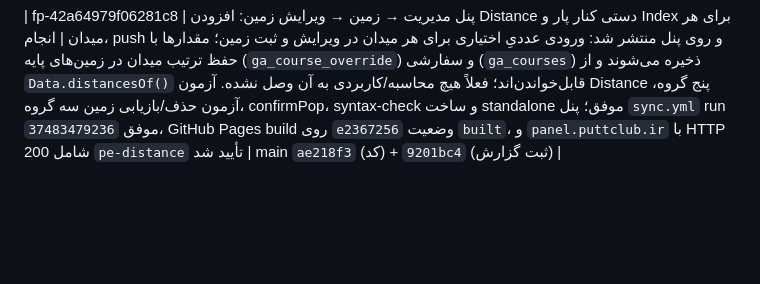
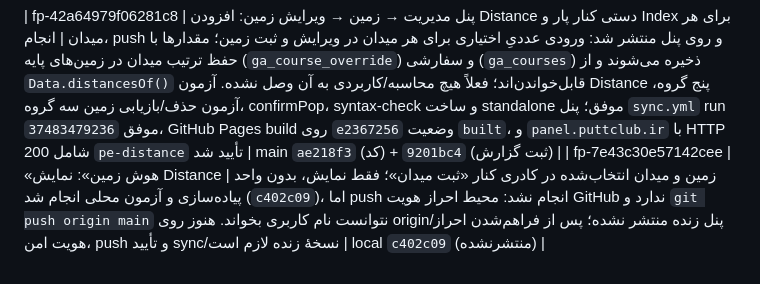
Before and after one commit to babakmvmv-lab/golf-academy-pro, a Markdown page: docs/REQUEST_LOG.md, the part around the change. GitHub-like rendering; blank space fills up the shorter version.

Commit message:
docs(log): record pending Distance readout push

```diff
--- a/docs/REQUEST_LOG.md
+++ b/docs/REQUEST_LOG.md
@@ -54,3 +54,4 @@
 | fp-2aa8ef6e710dd4a4 | پنل «مدیریت → ارسال پیام» با ایمیل واقعی ارسال نمی‌کند، فقط تست ارسال شد؛ چک کن ببین می‌توانی مشکلش را برطرف کنی | سه ریشهٔ واقعی پیدا و رفع شد (`CSP_EMAILJS_V1`) — چون curl به EmailJS جواب نمی‌دهد (۴۰۳ «غیرمرورگری»)، تشخیص فقط با مرورگر واقعی ممکن بود. ۱) **CSP**: `connect-src` در `source/index.html` دامنهٔ EmailJS را مجاز نکرده بود، پس هر `fetch` ارسال با «Refused to connect … violates the document's Content Security Policy» بلاک می‌شد و به‌شکل «شبکه…» به کاربر می‌رسید؛ با `tools/patch_csp_emailjs.py` (idempotent، `--build`) `https://api.emailjs.com` و `https://api.eu.emailjs.com` اضافه شد و بقیهٔ سخت‌گیری CSP دست‌نخورده ماند. ۲) **شناسهٔ قالب**: مقدار ذخیره‌شده `templates_k2dhpqd` بود (شکل جمعِ اشتباه) و EmailJS پاسخ «template ID not found» می‌داد؛ در `mgmt.js` خودترمیمی `templates_`→`template_` اضافه شد و همان مقدار در `ga_store` با مسیر رسمی `ga-sync`/`kv` (فقط یک فیلد) اصلاح شد. ۳) خطای دالان دوم (`ga-mail` که روی سرور ۴۰۴ است) دیگر زیر متن عمومی «شبکه…» پنهان نمی‌شود و با کد وضعیت واقعی گزارش می‌شود. اثبات: اجرای رابط پنل محلی ۵/۵ ✅ (EmailJS → HTTP 200 OK)، پنل زندهٔ `panel.puttclub.ir` md5 `9761ca468565456dc2831e2397c30d23` برابر مخزن با ۵/۵ ✅ روی خودِ origin زنده، و **تحویل واقعی ایمیل**: پیام آزمایشی در صندوق موقت رسید — فرستنده `info@puttclub.ir`، موضوع و متن فارسی سالم. هیچ ایمیل آزمایشی به شخص ثالثی فرستاده نشد (EmailJS خودش دامنهٔ `example.com` را با ۴۱۲ رد می‌کند) | `47b4bcf` |
 
 | fp-42a64979f06281c8 | پنل مدیریت → زمین → ویرایش زمین: افزودن Distance دستی کنار پار و Index برای هر میدان | انجام، push و روی پنل منتشر شد: ورودی عددیِ اختیاری برای هر میدان در ویرایش و ثبت زمین؛ مقدارها با حفظ ترتیب میدان در زمین‌های پایه (`ga_course_override`) و سفارشی (`ga_courses`) ذخیره می‌شوند و از `Data.distancesOf()` قابل‌خواندن‌اند؛ فعلاً هیچ محاسبه/کاربردی به آن وصل نشده. آزمون Distance پنج گروه، آزمون حذف/بازیابی زمین سه گروه، confirmPop، syntax-check و ساخت standalone موفق؛ پنل `sync.yml` run `37483479236` موفق، GitHub Pages build روی `e2367256` وضعیت `built`، و `panel.puttclub.ir` با HTTP 200 شامل `pe-distance` تأیید شد | main `ae218f3` (کد) + `9201bc4` (ثبت گزارش) |
+| fp-7e43c30e57142cee | «هوش زمین»: نمایش Distance زمین و میدان انتخاب‌شده در کادری کنار «ثبت میدان»؛ فقط نمایش، بدون واحد | پیاده‌سازی و آزمون محلی انجام شد (`c402c09`)، اما push انجام نشد: محیط احراز هویت GitHub ندارد و `git push origin main` نتوانست نام کاربری بخواند. هنوز روی origin/پنل زنده منتشر نشده؛ پس از فراهم‌شدن احراز هویت امن، push و تأیید sync/نسخهٔ زنده لازم است | local `c402c09` (منتشرنشده) |
```
